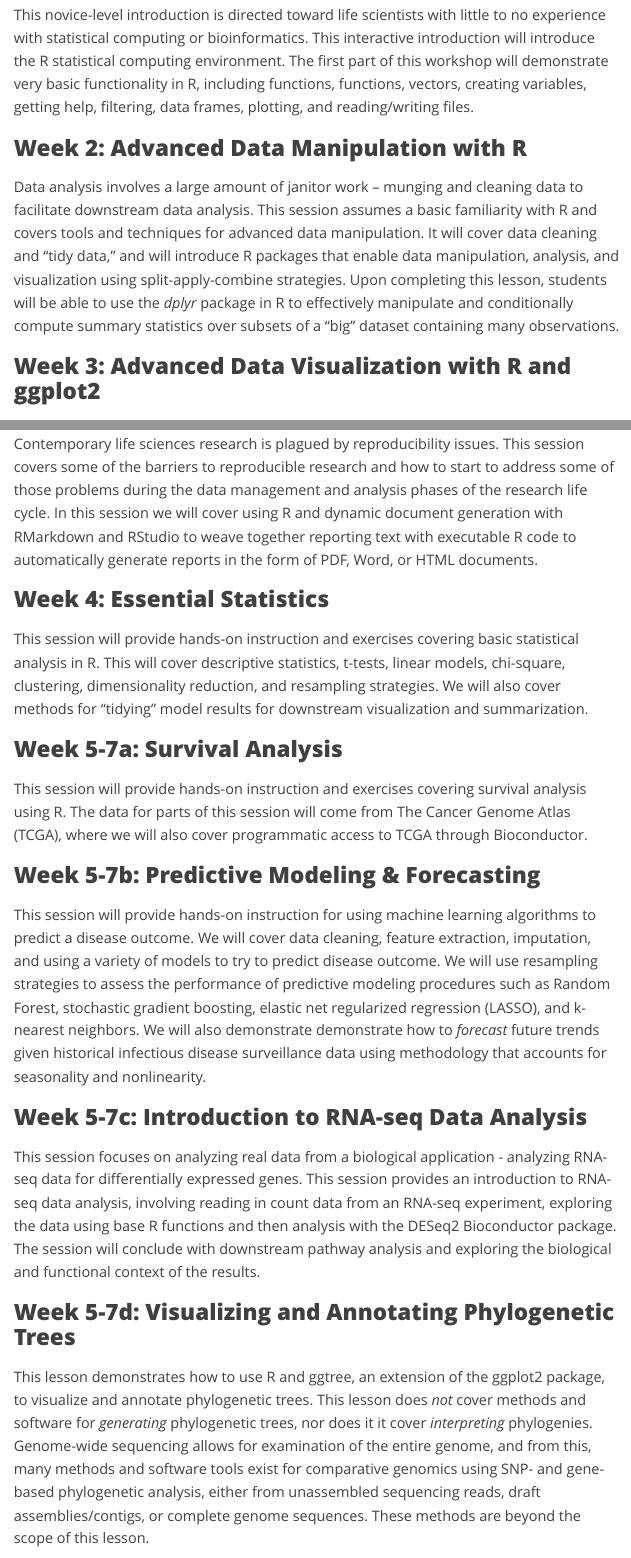
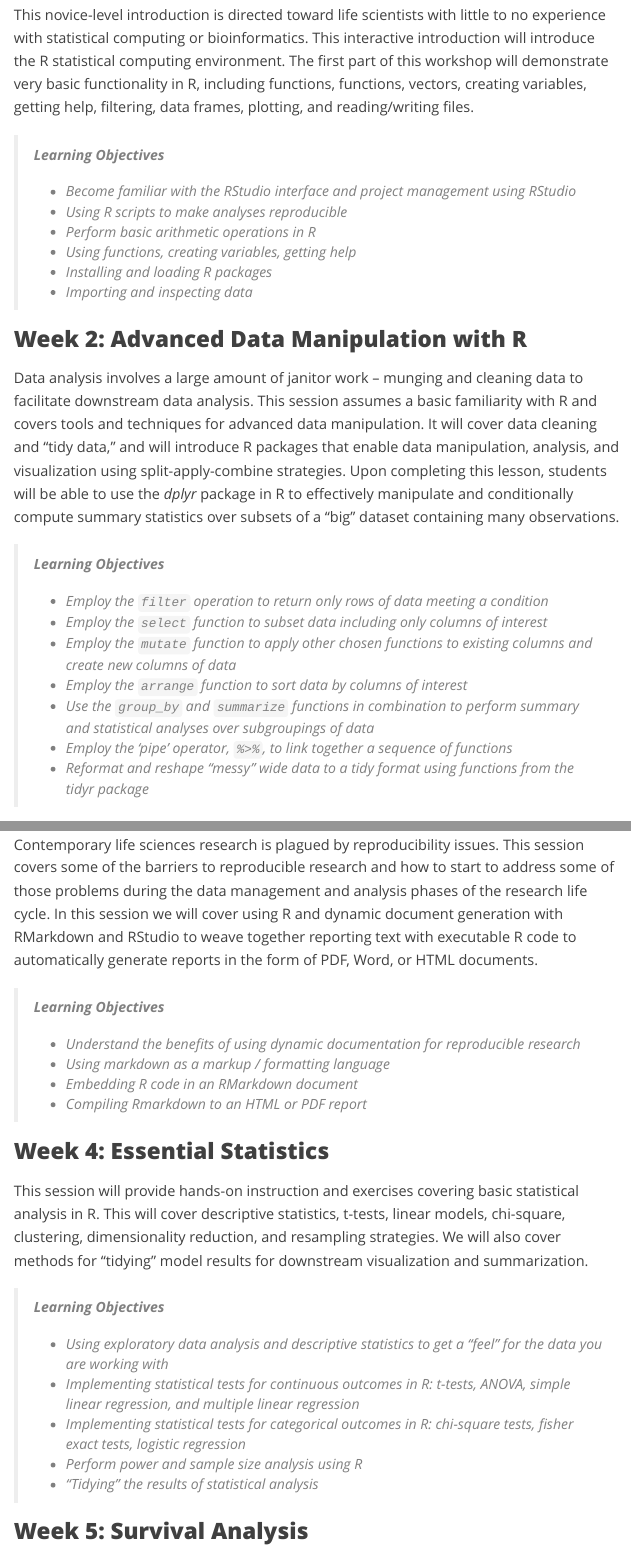
Before and after one commit to thriv/biodatasci, an R Markdown document (thriv.Rmd): the page in a window 1100 px wide, from 1510 px down, and a second part further down, joined at a grey line. Rendered offline with R 4.5, knitr and Pandoc, with nearby package versions; menus at the side of the page are left out.

Commit message:
added learning objectives

```diff
--- a/thriv.Rmd
+++ b/thriv.Rmd
@@ -61,9 +61,28 @@ After installing and testing the software we'll be using, please download the da
 
 This novice-level introduction is directed toward life scientists with little to no experience with statistical computing or bioinformatics. This interactive introduction will introduce the R statistical computing environment. The first part of this workshop will demonstrate very basic functionality in R, including functions, functions, vectors, creating variables, getting help, filtering, data frames, plotting, and reading/writing files.
 
+> **Learning Objectives**
+>
+> - Become familiar with the RStudio interface and project management using RStudio
+> - Using R scripts to make analyses reproducible
+> - Perform basic arithmetic operations in R
+> - Using functions, creating variables, getting help
+> - Installing and loading R packages
+> - Importing and inspecting data
+
 ### Week 2: Advanced Data Manipulation with R
 
 Data analysis involves a large amount of janitor work -- munging and cleaning data to facilitate downstream data analysis. This session assumes a basic familiarity with R and covers tools and techniques for advanced data manipulation. It will cover data cleaning and "tidy data," and will introduce R packages that enable data manipulation, analysis, and visualization using split-apply-combine strategies. Upon completing this lesson, students will be able to use the _dplyr_ package in R to effectively manipulate and conditionally compute summary statistics over subsets of a "big" dataset containing many observations.
+
+> **Learning Objectives**
+>
+> - Employ the `filter` operation to return only rows of data meeting a condition
+> - Employ the `select` function to subset data including only columns of interest
+> - Employ the `mutate` function to apply other chosen functions to existing columns and create new columns of data
+> - Employ the `arrange` function to sort data by columns of interest
+> - Use the `group_by` and `summarize` functions in combination to perform summary and statistical analyses over subgroupings of data
+> - Employ the 'pipe' operator, `%>%`, to link together a sequence of functions
+> - Reformat and reshape "messy" wide data to a tidy format using functions from the tidyr package
 
 ### Week 3: Advanced Data Visualization with R and ggplot2
 
@@ -75,10 +104,23 @@ Contemporary life sciences research is plagued by reproducibility issues. This s
+> **Learning Objectives**
+>
+> - Understand the benefits of using dynamic documentation for reproducible research
+> - Using markdown as a markup / formatting language
+> - Embedding R code in an RMarkdown document
+> - Compiling Rmarkdown to an HTML or PDF report
 
 ### Week 4: Essential Statistics
 
 This session will provide hands-on instruction and exercises covering basic statistical analysis in R. This will cover descriptive statistics, t-tests, linear models, chi-square, clustering, dimensionality reduction, and resampling strategies. We will also cover methods for "tidying" model results for downstream visualization and summarization.
 
-### Week 5-7a: Survival Analysis
+> **Learning Objectives**
+>
+> - Using exploratory data analysis and descriptive statistics to get a "feel" for the data you are working with
+> - Implementing statistical tests for continuous outcomes in R: t-tests, ANOVA, simple linear regression, and multiple linear regression
+> - Implementing statistical tests for categorical outcomes in R: chi-square tests, fisher exact tests, logistic regression
+> - Perform power and sample size analysis using R
+> - "Tidying" the results of statistical analysis
+
+### Week 5: Survival Analysis
 
 This session will provide hands-on instruction and exercises covering survival analysis using R. The data for parts of this session will come from The Cancer Genome Atlas (TCGA), where we will also cover programmatic access to TCGA through Bioconductor.
 
-### Week 5-7b: Predictive Modeling & Forecasting
@@ -85,4 +137,3 @@ This session will provide hands-on instruction and exercises covering survival a
 
 This session will provide hands-on instruction for using machine learning algorithms to predict a disease outcome. We will cover data cleaning, feature extraction, imputation, and using a variety of models to try to predict disease outcome. We will use resampling strategies to assess the performance of predictive modeling procedures such as Random Forest, stochastic gradient boosting, elastic net regularized regression (LASSO), and k-nearest neighbors. We will also demonstrate demonstrate how to _forecast_ future trends given historical infectious disease surveillance data using methodology that accounts for seasonality and nonlinearity.
 
-### Week 5-7c: Introduction to RNA-seq Data Analysis
@@ -89,11 +149,5 @@ This session will provide hands-on instruction for using machine learning algori
 
-This session focuses on analyzing real data from a biological application - analyzing RNA-seq data for differentially expressed genes. This session provides an introduction to RNA-seq data analysis, involving reading in count data from an RNA-seq experiment, exploring the data using base R functions and then analysis with the DESeq2 Bioconductor package. The session will conclude with downstream pathway analysis and exploring the biological and functional context of the results.
-
-### Week 5-7d: Visualizing and Annotating Phylogenetic Trees
-
-This lesson demonstrates how to use R and ggtree, an extension of the ggplot2 package, to visualize and annotate phylogenetic trees. This lesson does _not_ cover methods and software for _generating_ phylogenetic trees, nor does it it cover _interpreting_ phylogenies. Genome-wide sequencing allows for examination of the entire genome, and from this, many methods and software tools exist for comparative genomics using SNP- and gene-based phylogenetic analysis, either from unassembled sequencing reads, draft assemblies/contigs, or complete genome sequences. These methods are beyond the scope of this lesson.
-
-### Week 5-7e: Text mining
+### Week 7a: Text mining
 
 <mark>Under development.</mark>
 
```
Also changed, not shown: thriv.Rmd (38 more changed lines).
